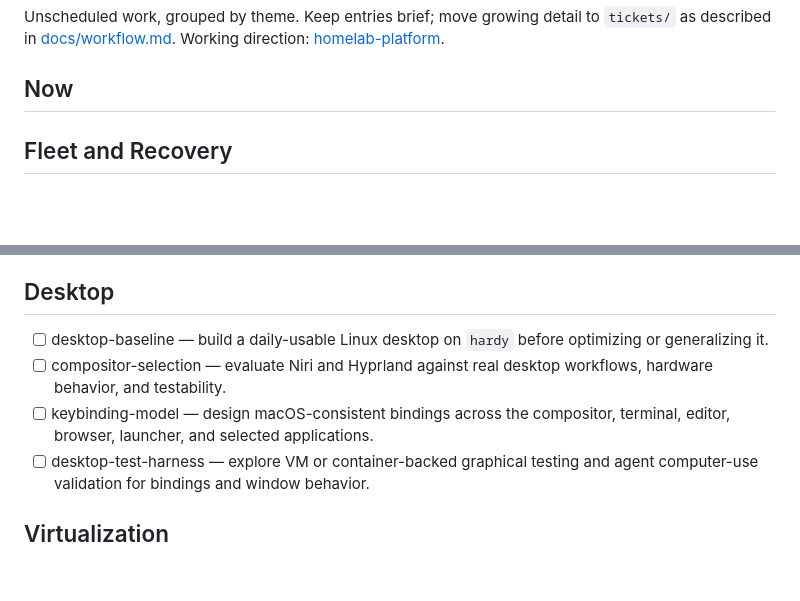
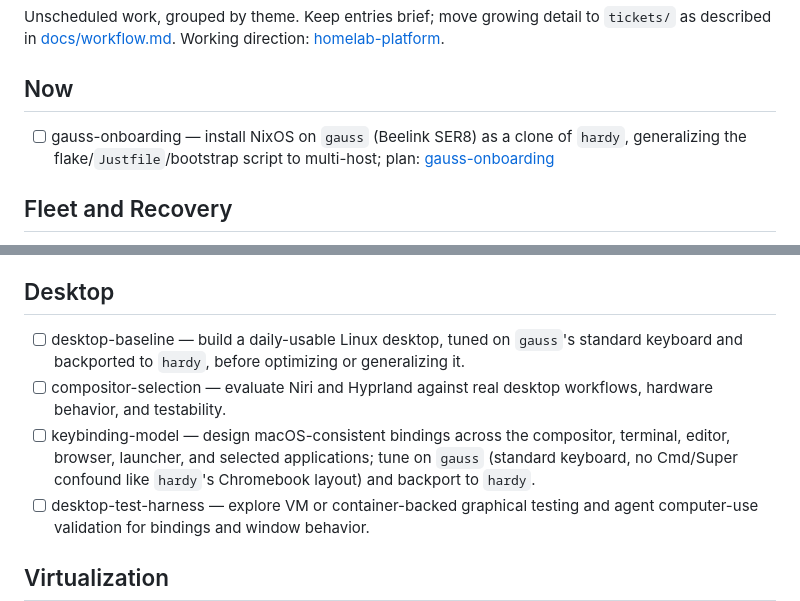
Before and after one commit to daneroo/nix-garden, a Markdown page: thoughts/BACKLOG.md, 2 parts joined by grey strips. GitHub-like rendering; blank space fills up the shorter version.

```diff
--- a/thoughts/BACKLOG.md
+++ b/thoughts/BACKLOG.md
@@ -5,6 +5,10 @@ Unscheduled work, grouped by theme. Keep entries brief; move growing detail to
 direction: [homelab-platform](design/homelab-platform.md).
 
 ## Now
+
+- [ ] gauss-onboarding — install NixOS on `gauss` (Beelink SER8) as a clone of
+      `hardy`, generalizing the flake/`Justfile`/bootstrap script to
+      multi-host; plan: [gauss-onboarding](plans/gauss-onboarding.md)
 
 ## Fleet and Recovery
 
@@ -31,12 +35,15 @@ direction: [homelab-platform](design/homelab-platform.md).
 
 ## Desktop
 
-- [ ] desktop-baseline — build a daily-usable Linux desktop on `hardy` before
-      optimizing or generalizing it.
+- [ ] desktop-baseline — build a daily-usable Linux desktop, tuned on `gauss`'s
+      standard keyboard and backported to `hardy`, before optimizing or
+      generalizing it.
 - [ ] compositor-selection — evaluate Niri and Hyprland against real desktop
       workflows, hardware behavior, and testability.
 - [ ] keybinding-model — design macOS-consistent bindings across the compositor,
-      terminal, editor, browser, launcher, and selected applications.
+      terminal, editor, browser, launcher, and selected applications; tune on
+      `gauss` (standard keyboard, no Cmd/Super confound like `hardy`'s
+      Chromebook layout) and backport to `hardy`.
 - [ ] desktop-test-harness — explore VM or container-backed graphical testing
       and agent computer-use validation for bindings and window behavior.
 
```
Also changed, not shown: thoughts/design/homelab-platform.md (+23 -0 lines), thoughts/plans/gauss-onboarding.md (added, +111 -0 lines).
